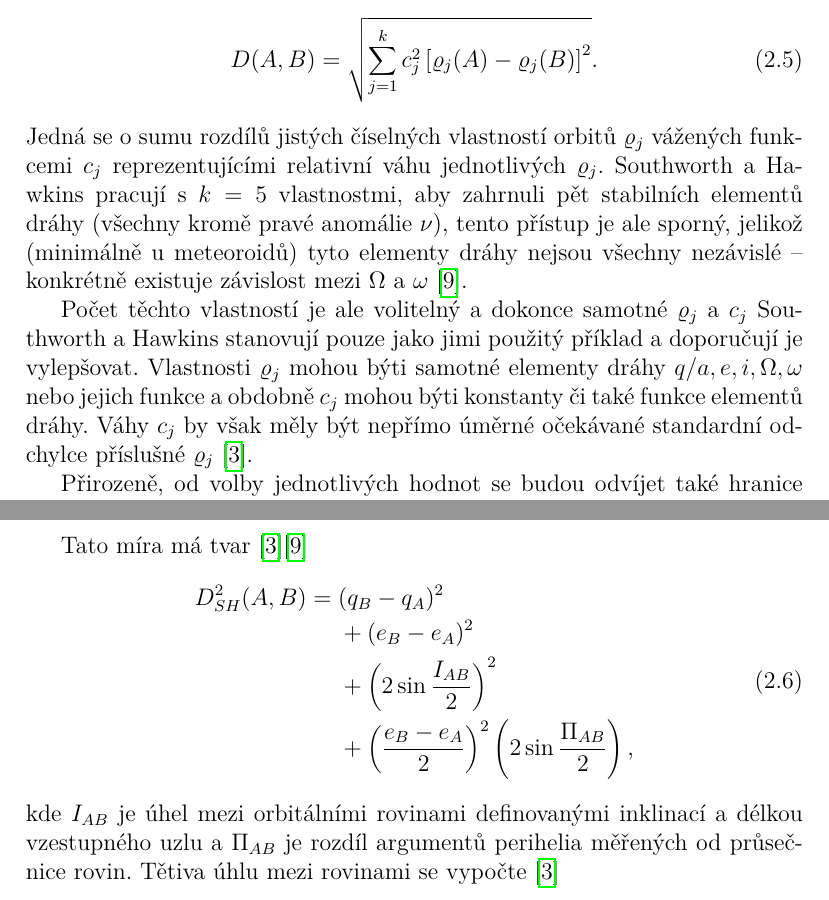
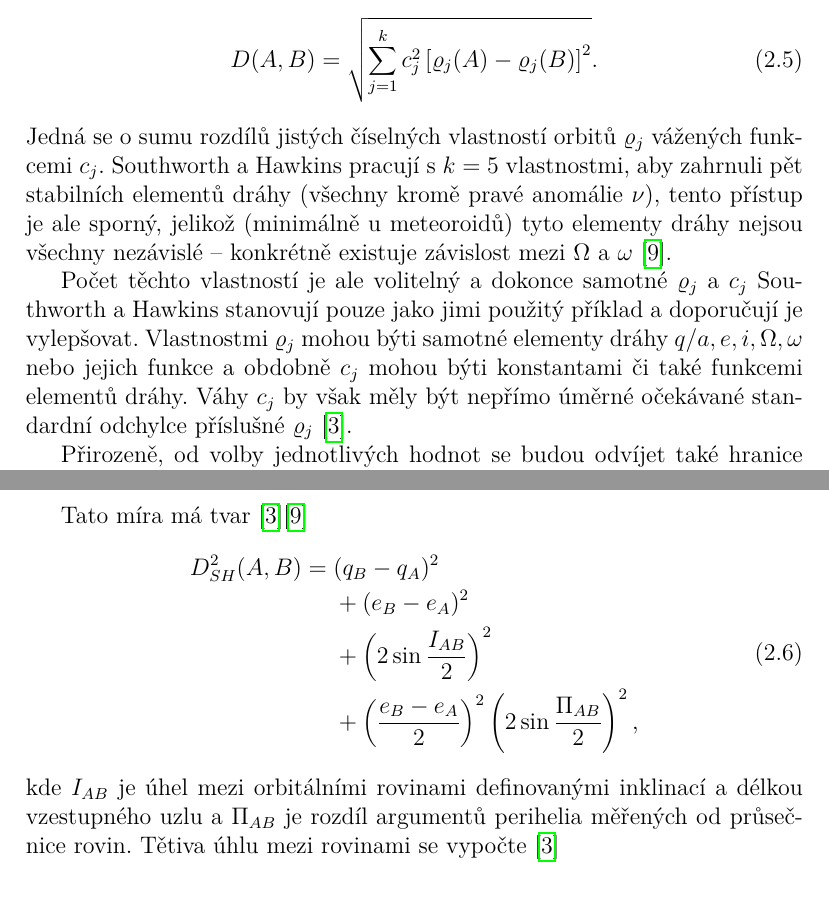
Before and after one commit to Akimayo/MeteorShowerIdentification, a LaTeX thesis (Thesis/MFF-BP-Ciesla-Michal.tex, which reads Thesis/kapitoly/historicke-metody-klasifikace.tex): two parts of pages 21 and 22 of 31, joined at a grey line, cut so that both start at the same text. Compiled offline with pdfLaTeX.

Commit message:
Improve wording and add missing exponent in $D_{SH}$

```diff
--- a/Thesis/kapitoly/historicke-metody-klasifikace.tex
+++ b/Thesis/kapitoly/historicke-metody-klasifikace.tex
@@ -44,9 +44,9 @@ Funkce $D(A,B)$ je zavedena velmi obecně jako \cite{dsh}
     \sum_{j=1}^{k}{c_j^2\left[ \varrho_j(A)-\varrho_j(B) \right]^2}
     }\text{.}
 \end{equation}
-Jedná se o sumu rozdílů jistých číselných vlastností orbitů $\varrho_j$ vážených funkcemi $c_j$ reprezentujícími relativní váhu jednotlivých $\varrho_j$. \citeauthor{dsh} pracují s $k=5$ vlastnostmi, aby zahrnuli pět stabilních elementů dráhy (všechny kromě pravé anomálie $\nu$), tento přístup je ale sporný, jelikož (minimálně u meteoroidů) tyto elementy dráhy nejsou všechny nezávislé -- konkrétně existuje závislost mezi $\Omega$ a $\omega$ \cite{remarks}.
+Jedná se o sumu rozdílů jistých číselných vlastností orbitů $\varrho_j$ vážených funkcemi $c_j$. \citeauthor{dsh} pracují s $k=5$ vlastnostmi, aby zahrnuli pět stabilních elementů dráhy (všechny kromě pravé anomálie $\nu$), tento přístup je ale sporný, jelikož (minimálně u meteoroidů) tyto elementy dráhy nejsou všechny nezávislé -- konkrétně existuje závislost mezi $\Omega$ a $\omega$ \cite{remarks}.
 
-Počet těchto vlastností je ale volitelný a dokonce samotné $\varrho_j$ a $c_j$ \citeauthor{dsh} stanovují pouze jako jimi použitý příklad a doporučují je vylepšovat. Vlastnosti $\varrho_j$ mohou býti samotné elementy dráhy $q/a,e,i,\Omega,\omega$ nebo jejich funkce a obdobně $c_j$ mohou býti konstanty či také funkce elementů dráhy. Váhy $c_j$ by však měly být nepřímo úměrné očekávané standardní odchylce příslušné $\varrho_j$ \cite{dsh}.
+Počet těchto vlastností je ale volitelný a dokonce samotné $\varrho_j$ a $c_j$ \citeauthor{dsh} stanovují pouze jako jimi použitý příklad a doporučují je vylepšovat. Vlastnostmi $\varrho_j$ mohou býti samotné elementy dráhy $q/a,e,i,\Omega,\omega$ nebo jejich funkce a obdobně $c_j$ mohou býti konstantami či také funkcemi elementů dráhy. Váhy $c_j$ by však měly být nepřímo úměrné očekávané standardní odchylce příslušné $\varrho_j$ \cite{dsh}.
 
 Přirozeně, od volby jednotlivých hodnot se budou odvíjet také hranice $D_S$ a $D_M$.
 
@@ -63,7 +63,7 @@ Tato míra má tvar \cite{dsh}\cite{remarks}
         D_{SH}^2(A,B)=\; & (q_B-q_A)^2                                                                         \\
                          & +(e_B-e_A)^2                                                                        \\
                          & +\left( 2\sin{\frac{I_{AB}}{2}} \right)^2                                           \\
-                         & +\left( \frac{e_B-e_A}{2} \right)^2\left( 2\sin{\frac{\Pi_{AB}}{2}} \right)\text{,}
+                         & +\left( \frac{e_B-e_A}{2} \right)^2\left( 2\sin{\frac{\Pi_{AB}}{2}} \right)^2 \text{,}
     \end{aligned}
 \end{equation}
 kde $I_{AB}$ je úhel mezi orbitálními rovinami definovanými inklinací a délkou vzestupného uzlu a $\Pi_{AB}$ je rozdíl argumentů perihelia měřených od průsečnice rovin. Tětiva úhlu mezi rovinami se vypočte \cite{dsh}
```
